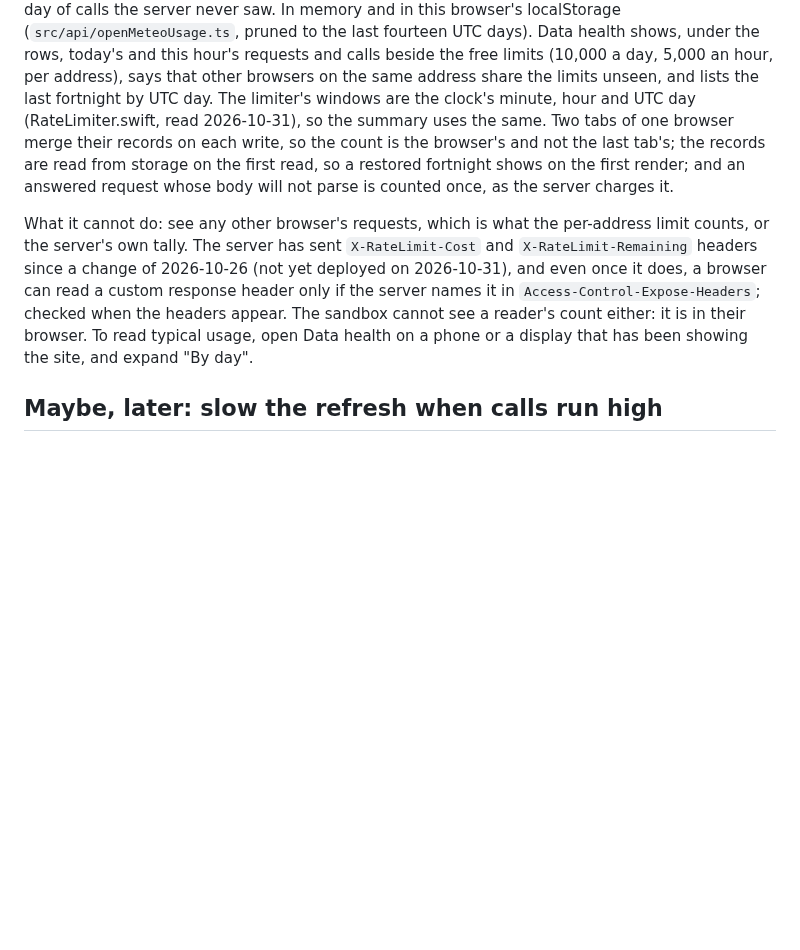
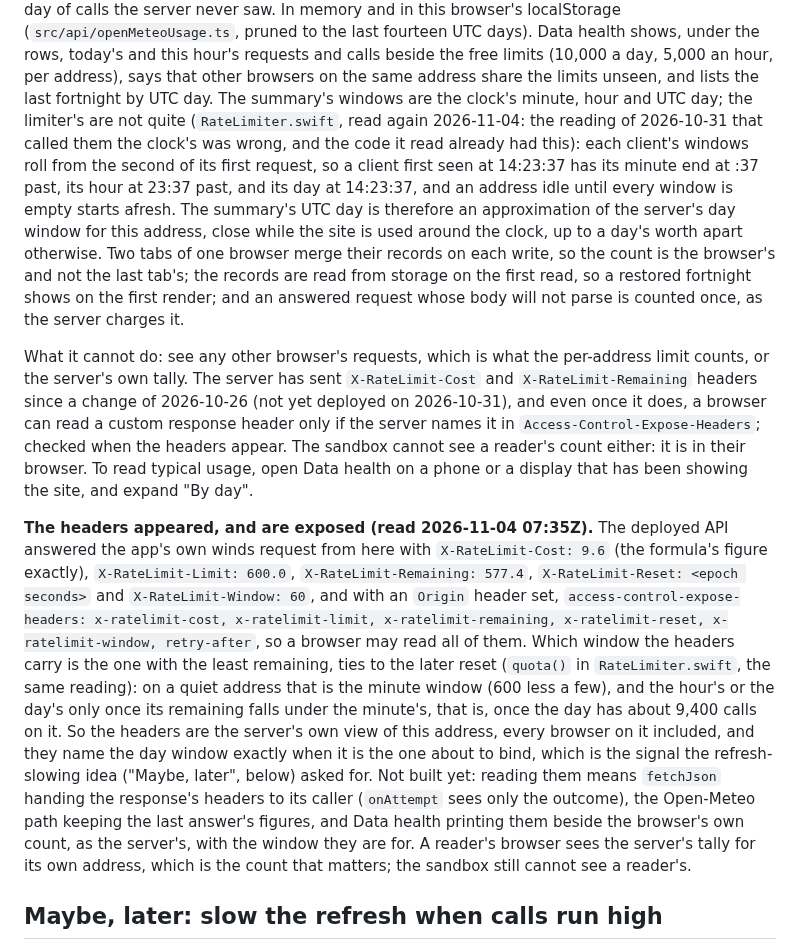
Before and after one commit to amelia-m/lspc-weather, a Markdown page: docs/open-questions.md, the part around the change. Drawn GitHub-style; blank space fills up the shorter version.

Commit message:
Docs: Open-Meteo's rate-limit headers are live and exposed; its windows roll per client, not by the clock
Read 2026-11-04: the deployed API answers the app's winds request with
X-RateLimit-Cost 9.6 (the formula's figure), the tightest window's
limit, remaining, reset and window (the minute's on a quiet address, the
day's once it is about to bind), and exposes them all to browsers. The
reading of 2026-10-31 that called the limiter's windows the clock's was
wrong: each client's roll from the second of its first request, so the
usage summary's UTC day approximates the server's day window. Reading
the headers into Data health is the next step, not built yet.

Co-Authored-By: Claude Fable 5.1 <noreply@anthropic.com>
Claude-Session: https://claude.ai/code/session_01PwvQJS4FhUuPgRjZimqDac

```diff
--- a/docs/open-questions.md
+++ b/docs/open-questions.md
@@ -468,8 +468,16 @@ pruned to the last fourteen UTC days). Data health shows, under the
 rows, today's and this hour's requests and calls beside the free limits
 (10,000 a day, 5,000 an hour, per address), says that other browsers on
 the same address share the limits unseen, and lists the last fortnight by
-UTC day. The limiter's windows are the clock's minute, hour and UTC day
-(RateLimiter.swift, read 2026-10-31), so the summary uses the same. Two
+UTC day. The summary's windows are the clock's minute, hour and UTC day;
+the limiter's are not quite (`RateLimiter.swift`, read again 2026-11-04:
+the reading of 2026-10-31 that called them the clock's was wrong, and
+the code it read already had this): each client's windows roll from the
+second of its first request, so a client first seen at 14:23:37 has its
+minute end at :37 past, its hour at 23:37 past, and its day at 14:23:37,
+and an address idle until every window is empty starts afresh. The
+summary's UTC day is therefore an approximation of the server's day
+window for this address, close while the site is used around the
+clock, up to a day's worth apart otherwise. Two
 tabs of one browser merge their records on each write, so the count is
 the browser's and not the last tab's; the records are read from storage
 on the first read, so a restored fortnight shows on the first render; and
@@ -485,6 +493,29 @@ browser can read a custom response header only if the server names it in
 sandbox cannot see a reader's count either: it is in their browser. To
 read typical usage, open Data health on a phone or a display that has
 been showing the site, and expand "By day".
+
+**The headers appeared, and are exposed (read 2026-11-04 07:35Z).** The
+deployed API answered the app's own winds request from here with
+`X-RateLimit-Cost: 9.6` (the formula's figure exactly), `X-RateLimit-Limit:
+600.0`, `X-RateLimit-Remaining: 577.4`, `X-RateLimit-Reset: <epoch
+seconds>` and `X-RateLimit-Window: 60`, and with an `Origin` header set,
+`access-control-expose-headers: x-ratelimit-cost, x-ratelimit-limit,
+x-ratelimit-remaining, x-ratelimit-reset, x-ratelimit-window,
+retry-after`, so a browser may read all of them. Which window the headers
+carry is the one with the least remaining, ties to the later reset
+(`quota()` in `RateLimiter.swift`, the same reading): on a quiet address
+that is the minute window (600 less a few), and the hour's or the day's
+only once its remaining falls under the minute's, that is, once the day
+has about 9,400 calls on it. So the headers are the server's own view of
+this address, every browser on it included, and they name the day window
+exactly when it is the one about to bind, which is the signal the
+refresh-slowing idea ("Maybe, later", below) asked for. Not built yet:
+reading them means `fetchJson` handing the response's headers to its
+caller (`onAttempt` sees only the outcome), the Open-Meteo path keeping
+the last answer's figures, and Data health printing them beside the
+browser's own count, as the server's, with the window they are for. A
+reader's browser sees the server's tally for its own address, which is
+the count that matters; the sandbox still cannot see a reader's.
 
 ## Maybe, later: slow the refresh when calls run high
 
```
Also changed, not shown: docs/open-meteo-terms.md (+6 -1 lines).
